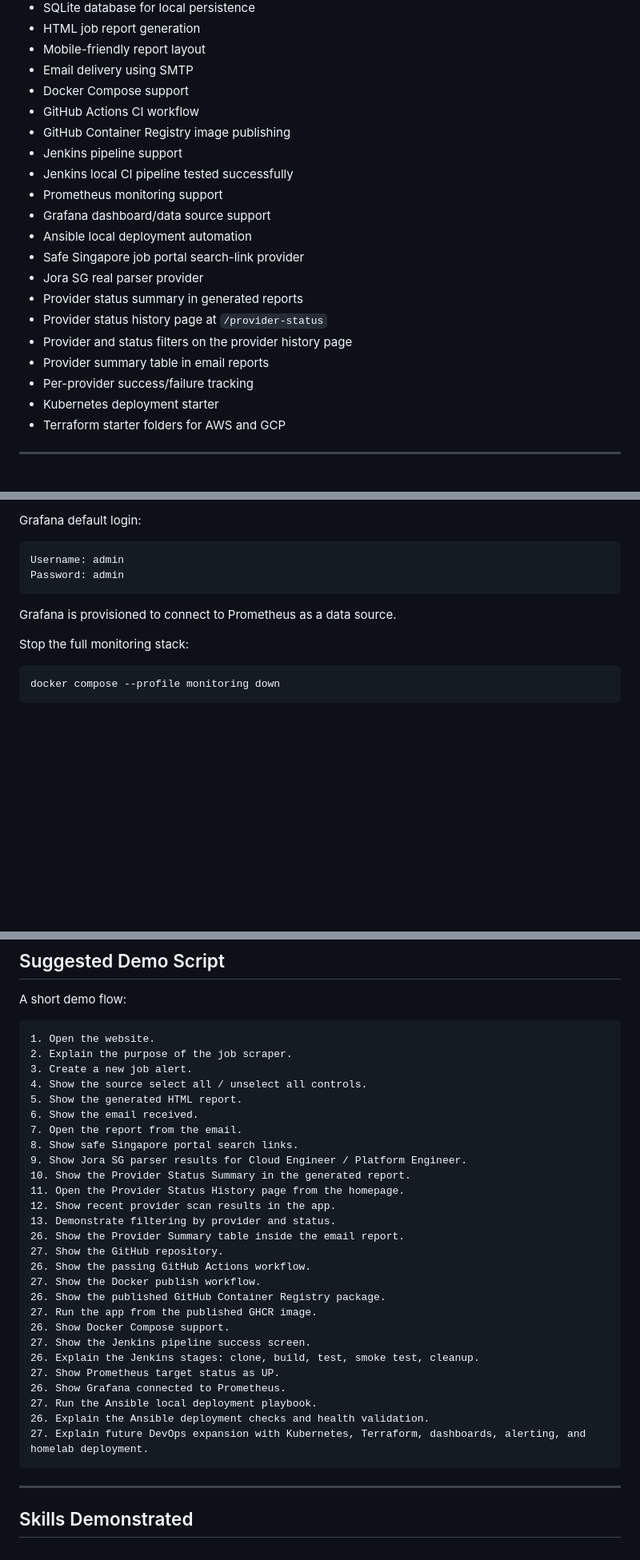
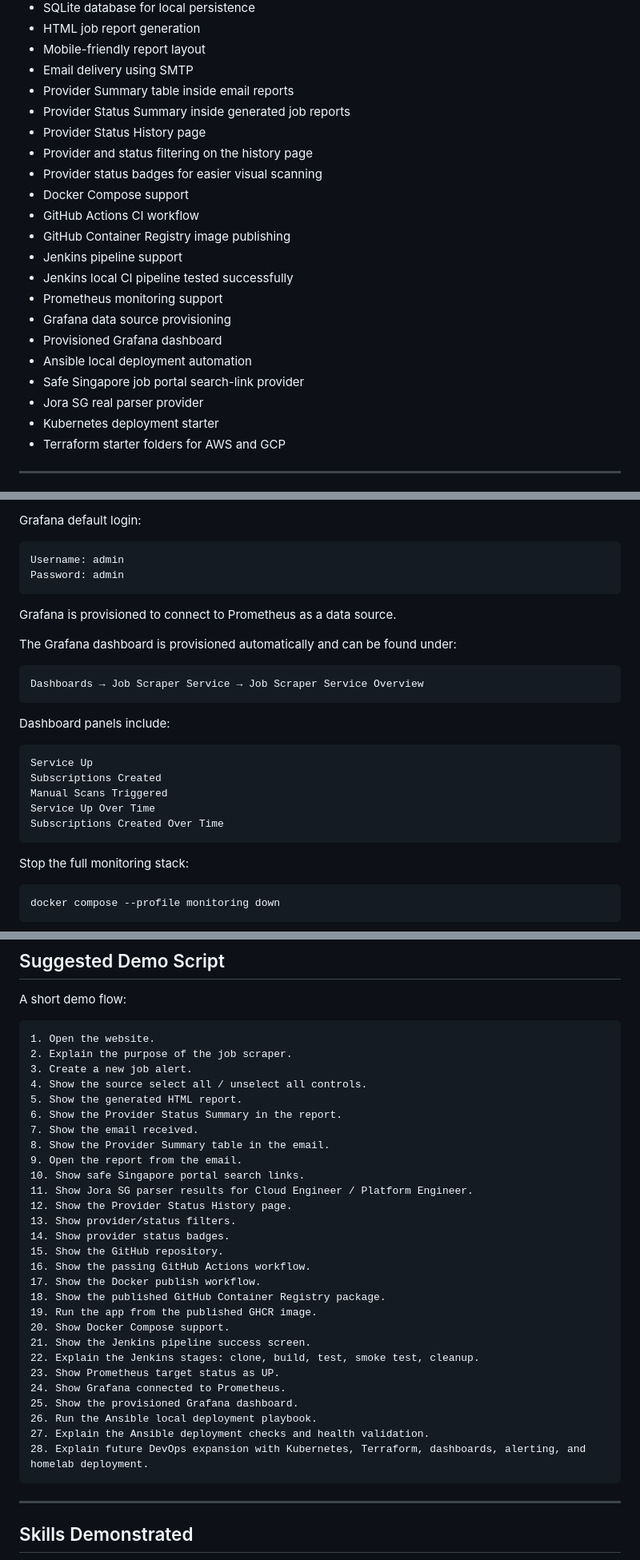
Before and after one commit to AnarkeyV/job-scraper-service, a Markdown page: README.md, 3 parts joined by grey strips. Shown at 80% size. Drawn GitHub-style; blank space fills up the shorter version.

Commit message:
Document Grafana dashboard and provider UI improvements

````diff
--- a/README.md
+++ b/README.md
@@ -30,21 +30,22 @@ The application is designed to be lightweight enough to run on a local machine,
 - HTML job report generation
 - Mobile-friendly report layout
 - Email delivery using SMTP
+- Provider Summary table inside email reports
+- Provider Status Summary inside generated job reports
+- Provider Status History page
+- Provider and status filtering on the history page
+- Provider status badges for easier visual scanning
 - Docker Compose support
 - GitHub Actions CI workflow
 - GitHub Container Registry image publishing
 - Jenkins pipeline support
 - Jenkins local CI pipeline tested successfully
 - Prometheus monitoring support
-- Grafana dashboard/data source support
+- Grafana data source provisioning
+- Provisioned Grafana dashboard
 - Ansible local deployment automation
 - Safe Singapore job portal search-link provider
 - Jora SG real parser provider
-- Provider status summary in generated reports
-- Provider status history page at `/provider-status`
-- Provider and status filters on the provider history page
-- Provider summary table in email reports
-- Per-provider success/failure tracking
 - Kubernetes deployment starter
 - Terraform starter folders for AWS and GCP
 
@@ -722,6 +711,22 @@ Password: admin
 
 Grafana is provisioned to connect to Prometheus as a data source.
 
+The Grafana dashboard is provisioned automatically and can be found under:
+
+```text
+Dashboards → Job Scraper Service → Job Scraper Service Overview
+```
+
+Dashboard panels include:
+
+```text
+Service Up
+Subscriptions Created
+Manual Scans Triggered
+Service Up Over Time
+Subscriptions Created Over Time
+```
+
 Stop the full monitoring stack:
 
 ```bash
@@ -1119,28 +1145,29 @@ A short demo flow:
 3. Create a new job alert.
 4. Show the source select all / unselect all controls.
 5. Show the generated HTML report.
-6. Show the email received.
-7. Open the report from the email.
-8. Show safe Singapore portal search links.
-9. Show Jora SG parser results for Cloud Engineer / Platform Engineer.
-10. Show the Provider Status Summary in the generated report.
-11. Open the Provider Status History page from the homepage.
-12. Show recent provider scan results in the app.
-13. Demonstrate filtering by provider and status.
-26. Show the Provider Summary table inside the email report.
-27. Show the GitHub repository.
-26. Show the passing GitHub Actions workflow.
-27. Show the Docker publish workflow.
-26. Show the published GitHub Container Registry package.
-27. Run the app from the published GHCR image.
-26. Show Docker Compose support.
-27. Show the Jenkins pipeline success screen.
-26. Explain the Jenkins stages: clone, build, test, smoke test, cleanup.
-27. Show Prometheus target status as UP.
-26. Show Grafana connected to Prometheus.
-27. Run the Ansible local deployment playbook.
-26. Explain the Ansible deployment checks and health validation.
-27. Explain future DevOps expansion with Kubernetes, Terraform, dashboards, alerting, and homelab deployment.
+6. Show the Provider Status Summary in the report.
+7. Show the email received.
+8. Show the Provider Summary table in the email.
+9. Open the report from the email.
+10. Show safe Singapore portal search links.
+11. Show Jora SG parser results for Cloud Engineer / Platform Engineer.
+12. Show the Provider Status History page.
+13. Show provider/status filters.
+14. Show provider status badges.
+15. Show the GitHub repository.
+16. Show the passing GitHub Actions workflow.
+17. Show the Docker publish workflow.
+18. Show the published GitHub Container Registry package.
+19. Run the app from the published GHCR image.
+20. Show Docker Compose support.
+21. Show the Jenkins pipeline success screen.
+22. Explain the Jenkins stages: clone, build, test, smoke test, cleanup.
+23. Show Prometheus target status as UP.
+24. Show Grafana connected to Prometheus.
+25. Show the provisioned Grafana dashboard.
+26. Run the Ansible local deployment playbook.
+27. Explain the Ansible deployment checks and health validation.
+28. Explain future DevOps expansion with Kubernetes, Terraform, dashboards, alerting, and homelab deployment.
 ```
 
 ---
````
Also changed, not shown: other parts of README.md (+85 -74 lines).
